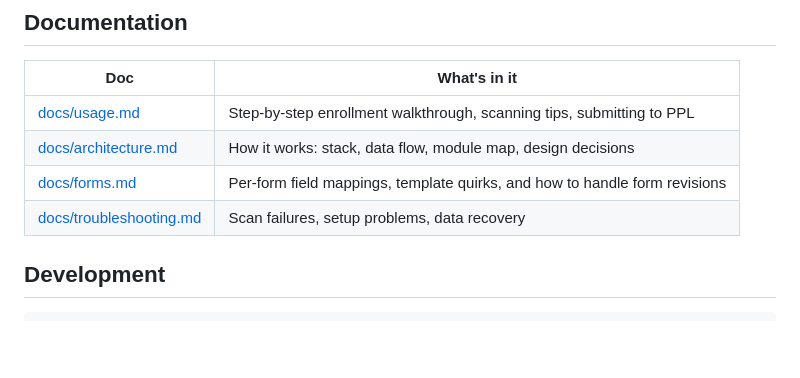
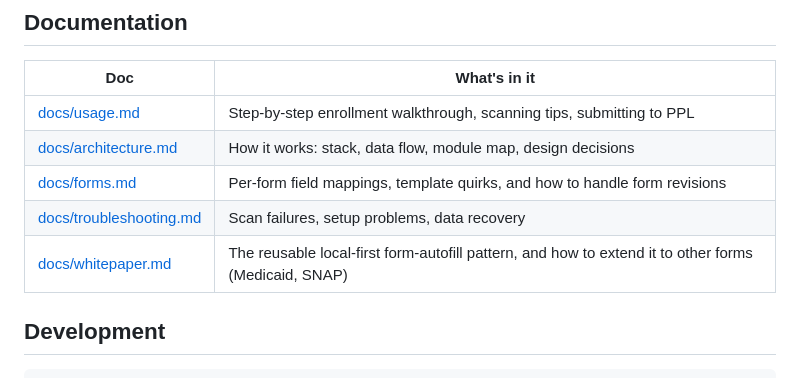
Before and after one commit to owenpkent/cdass-enroll, a Markdown page: README.md, the part around the change. Drawn GitHub-style; blank space fills up the shorter version.

```diff
--- a/README.md
+++ b/README.md
@@ -98,6 +98,7 @@ review them.
 | [docs/architecture.md](docs/architecture.md) | How it works: stack, data flow, module map, design decisions |
 | [docs/forms.md](docs/forms.md) | Per-form field mappings, template quirks, and how to handle form revisions |
 | [docs/troubleshooting.md](docs/troubleshooting.md) | Scan failures, setup problems, data recovery |
+| [docs/whitepaper.md](docs/whitepaper.md) | The reusable local-first form-autofill pattern, and how to extend it to other forms (Medicaid, SNAP) |
 
 ## Development
 
```
Also changed, not shown: docs/whitepaper.md (added, +274 -0 lines).
